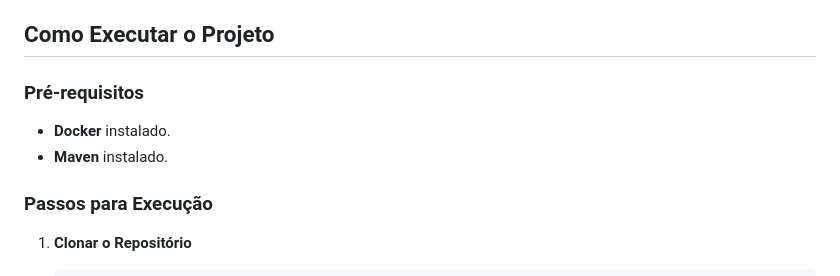
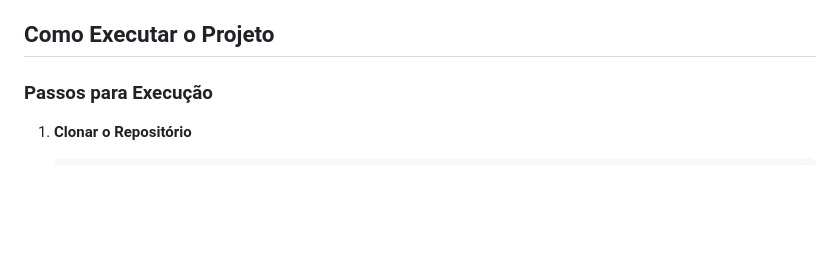
Before and after one commit to laerciothleal/code-challenge-srm, a Markdown page: README.md, the part around the change. Drawn GitHub-style; blank space fills up the shorter version.

```diff
--- a/README.md
+++ b/README.md
@@ -26,11 +26,6 @@ O sistema oferece:
 - **Testes**: JUnit 5, Mockito
 
 ## Como Executar o Projeto
-
-### Pré-requisitos
-
-- **Docker** instalado.
-- **Maven** instalado.
 
 ### Passos para Execução
 
```
